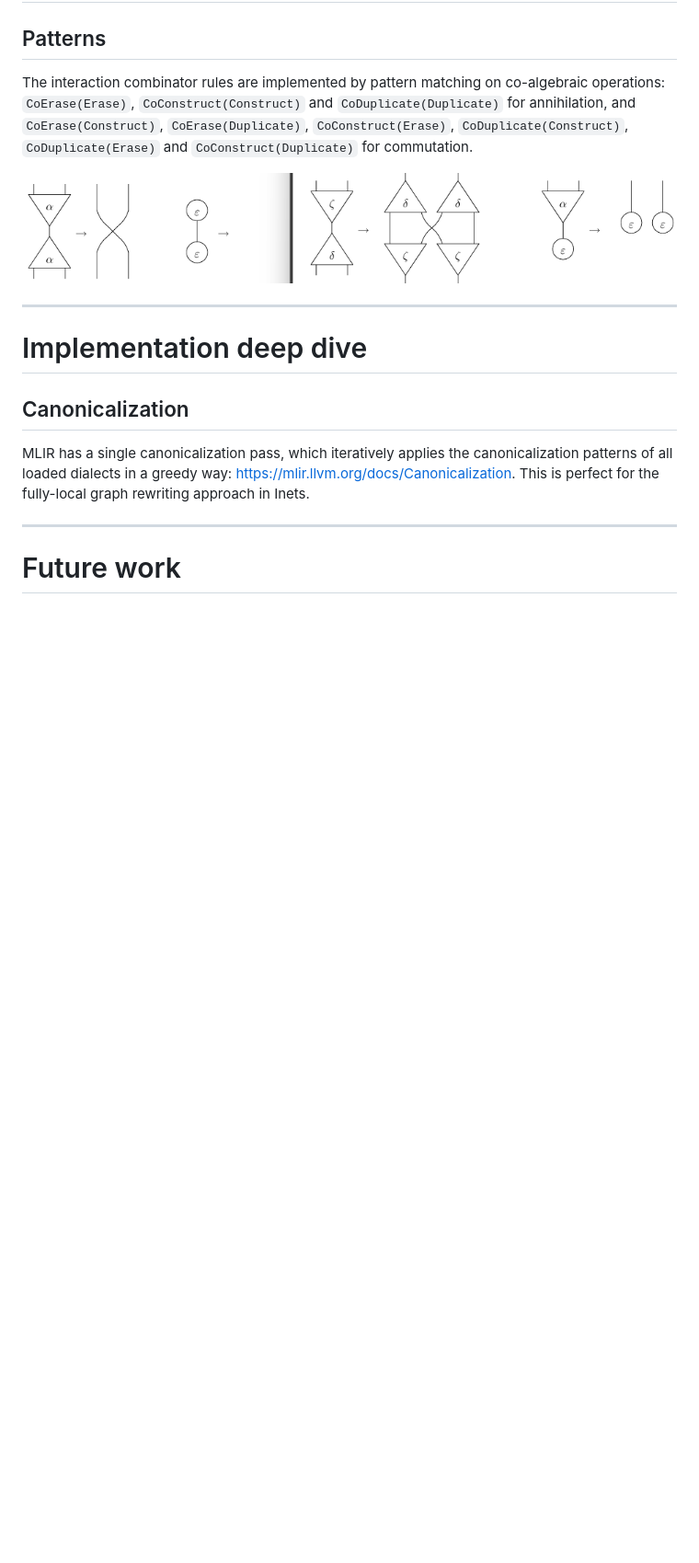
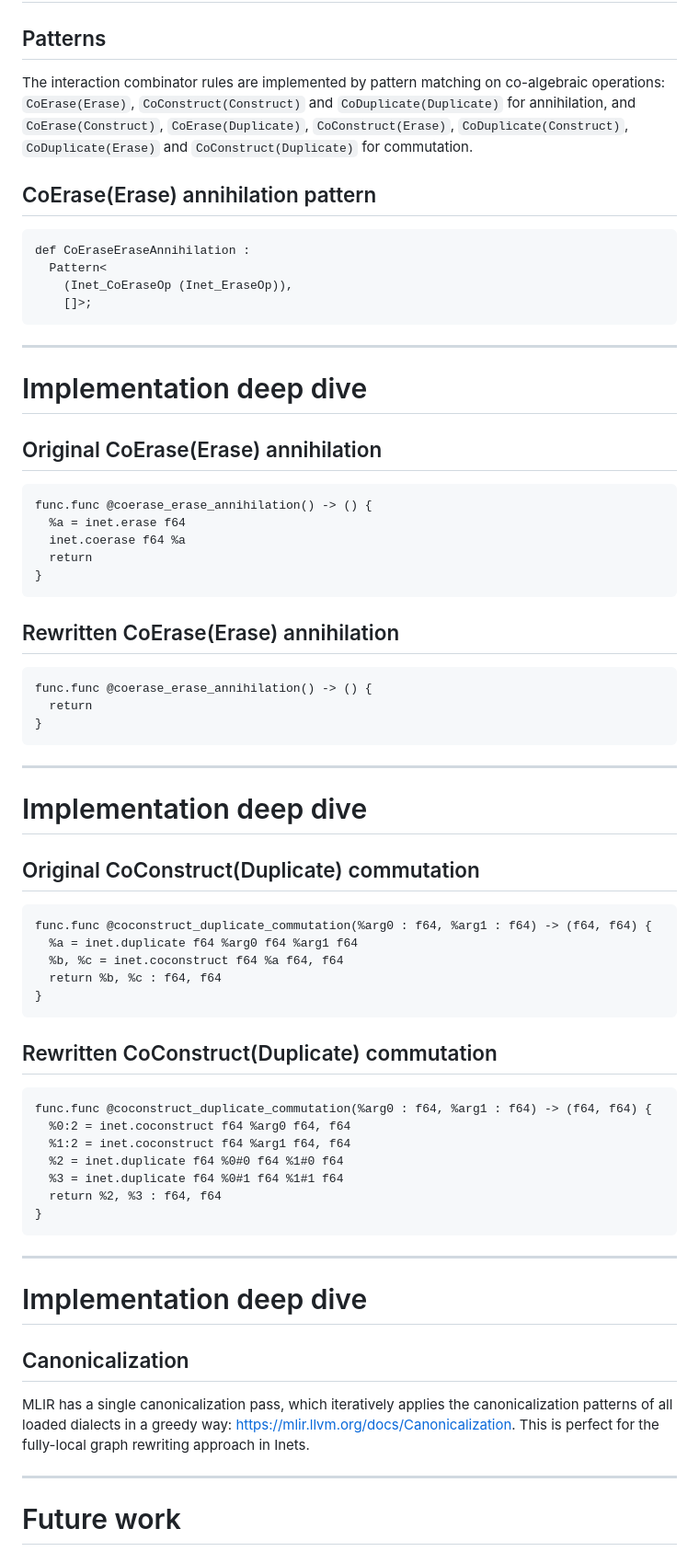
Before and after one commit to colltoaction/writings, a Markdown page: MLIR Inet Dialect/Open Design Meeting.md, the part around the change printed below. Shown: that part at 92% size. GitHub-like rendering; blank space fills up the shorter version.

````diff
--- a/MLIR Inet Dialect/Open Design Meeting.md
+++ b/MLIR Inet Dialect/Open Design Meeting.md
@@ -99,7 +97,62 @@ Since Inets are defined in terms of undirected graphs, we adapt the solution to
 
 The interaction combinator rules are implemented by pattern matching on co-algebraic operations: `CoErase(Erase)`, `CoConstruct(Construct)` and `CoDuplicate(Duplicate)` for annihilation, and `CoErase(Construct)`, `CoErase(Duplicate)`, `CoConstruct(Erase)`, `CoDuplicate(Construct)`, `CoDuplicate(Erase)` and `CoConstruct(Duplicate)` for commutation.
 
-![](rules.png)
+## CoErase(Erase) annihilation pattern
+
+```
+def CoEraseEraseAnnihilation :
+  Pattern<
+    (Inet_CoEraseOp (Inet_EraseOp)),
+    []>;
+```
+
+---
+
+# Implementation deep dive
+
+## Original CoErase(Erase) annihilation
+
+```
+func.func @coerase_erase_annihilation() -> () {
+  %a = inet.erase f64
+  inet.coerase f64 %a
+  return
+}
+```
+
+## Rewritten CoErase(Erase) annihilation
+
+```
+func.func @coerase_erase_annihilation() -> () {
+  return
+}
+```
+
+---
+
+# Implementation deep dive
+
+## Original CoConstruct(Duplicate) commutation
+
+```
+func.func @coconstruct_duplicate_commutation(%arg0 : f64, %arg1 : f64) -> (f64, f64) {
+  %a = inet.duplicate f64 %arg0 f64 %arg1 f64
+  %b, %c = inet.coconstruct f64 %a f64, f64
+  return %b, %c : f64, f64
+}
+```
+
+## Rewritten CoConstruct(Duplicate) commutation
+
+```
+func.func @coconstruct_duplicate_commutation(%arg0 : f64, %arg1 : f64) -> (f64, f64) {
+  %0:2 = inet.coconstruct f64 %arg0 f64, f64
+  %1:2 = inet.coconstruct f64 %arg1 f64, f64
+  %2 = inet.duplicate f64 %0#0 f64 %1#0 f64
+  %3 = inet.duplicate f64 %0#1 f64 %1#1 f64
+  return %2, %3 : f64, f64
+}
+```
 
 ---
 
````
Also changed, not shown: other parts of MLIR Inet Dialect/Open Design Meeting.md (+34 -36 lines), MLIR Inet Dialect/mazza-annihilations.png (added), MLIR Inet Dialect/mazza-commutations.png (added).
